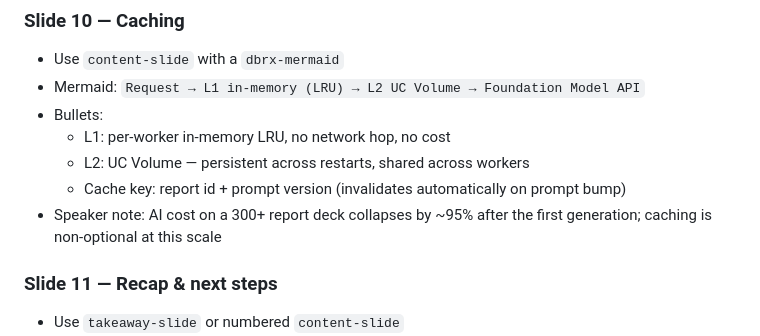
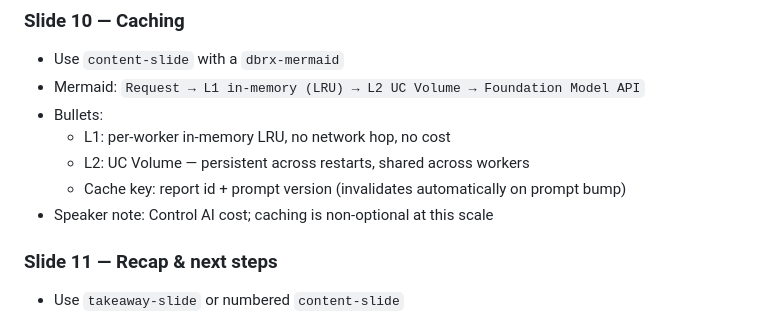
Before and after one commit to lbruand-db/productionize-genai-app, a Markdown page: SPECS/SPEC.md, the part around the change. Rendered like a GitHub page.

Commit message:
Simplify caching speaker note
Drop the engagement-specific 300+ report figure.

Co-authored-by: Isaac

```diff
--- a/SPECS/SPEC.md
+++ b/SPECS/SPEC.md
@@ -124,7 +124,7 @@ Patterns drawn from a prior production engagement (a 374-report weekly retail an
   - L1: per-worker in-memory LRU, no network hop, no cost
   - L2: UC Volume — persistent across restarts, shared across workers
   - Cache key: report id + prompt version (invalidates automatically on prompt bump)
-- Speaker note: AI cost on a 300+ report deck collapses by ~95% after the first generation; caching is non-optional at this scale
+- Speaker note: Control AI cost; caching is non-optional at this scale
 
 ### Slide 11 — Recap & next steps
 
```
